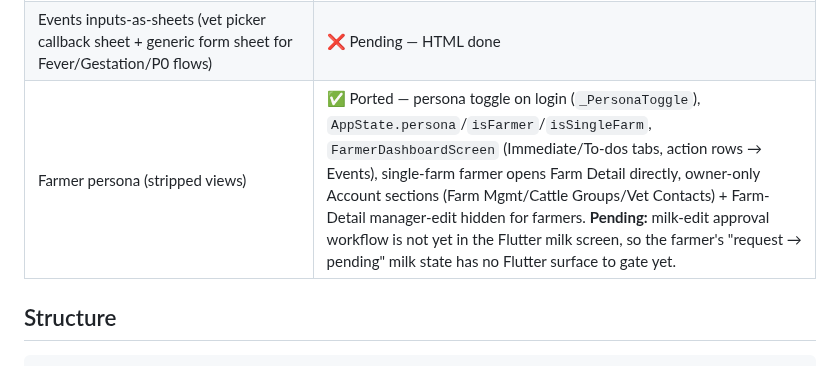
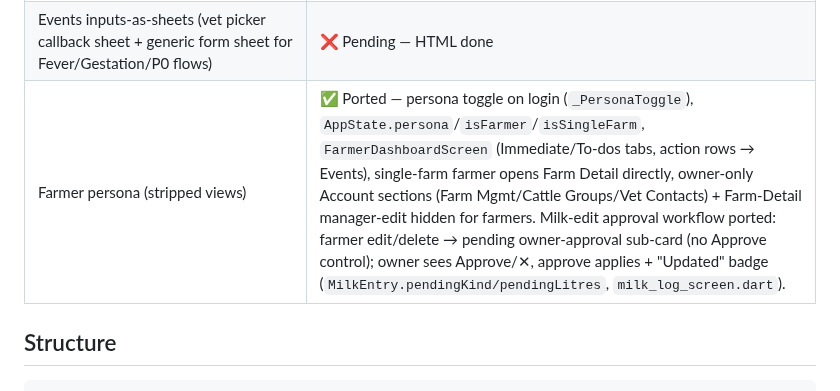
Before and after one commit to vaseey21/Vanix, a Markdown page: flutter_app/README.md, the part around the change. Drawn GitHub-style.

Commit message:
auto: save changes

```diff
--- a/flutter_app/README.md
+++ b/flutter_app/README.md
@@ -51,7 +51,7 @@ You'll need to add the actual font files before it runs cleanly (see
 | Add Cattle page (photo, type, breed/gender, age, status, belt/MAC, cow-history w/ lactation stepper) | ✅ Ported — `add_cattle_screen.dart`, opened by the Farm Detail + FAB |
 | Cow actions sheet — full multi-step flow engine (change status + reason, request vet visit + schedule, add vet log, Heat w/ date+time, Insemination vet→type→log, Pregnancy w/ date, Delivery yes/no→vet→log) | ✅ Ported — `_ActionsSheet` in `cow_profile_screen.dart` |
 | Events inputs-as-sheets (vet picker callback sheet + generic form sheet for Fever/Gestation/P0 flows) | ❌ Pending — HTML done |
-| Farmer persona (stripped views) | ✅ Ported — persona toggle on login (`_PersonaToggle`), `AppState.persona`/`isFarmer`/`isSingleFarm`, `FarmerDashboardScreen` (Immediate/To-dos tabs, action rows → Events), single-farm farmer opens Farm Detail directly, owner-only Account sections (Farm Mgmt/Cattle Groups/Vet Contacts) + Farm-Detail manager-edit hidden for farmers. **Pending:** milk-edit approval workflow is not yet in the Flutter milk screen, so the farmer's "request → pending" milk state has no Flutter surface to gate yet. |
+| Farmer persona (stripped views) | ✅ Ported — persona toggle on login (`_PersonaToggle`), `AppState.persona`/`isFarmer`/`isSingleFarm`, `FarmerDashboardScreen` (Immediate/To-dos tabs, action rows → Events), single-farm farmer opens Farm Detail directly, owner-only Account sections (Farm Mgmt/Cattle Groups/Vet Contacts) + Farm-Detail manager-edit hidden for farmers. Milk-edit approval workflow ported: farmer edit/delete → pending owner-approval sub-card (no Approve control); owner sees Approve/✕, approve applies + "Updated" badge (`MilkEntry.pendingKind/pendingLitres`, `milk_log_screen.dart`). |
 
 ## Structure
 
```
